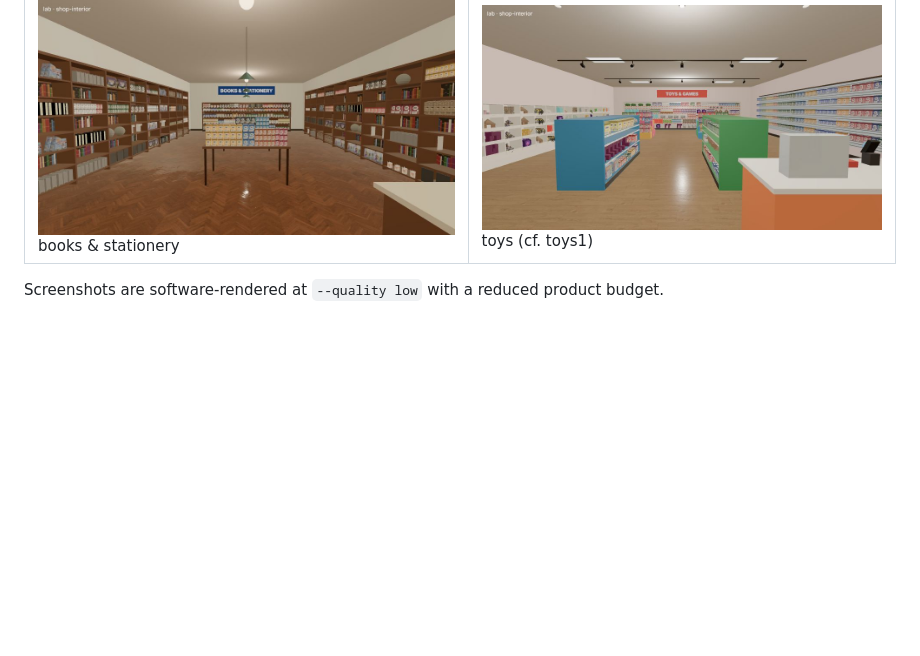
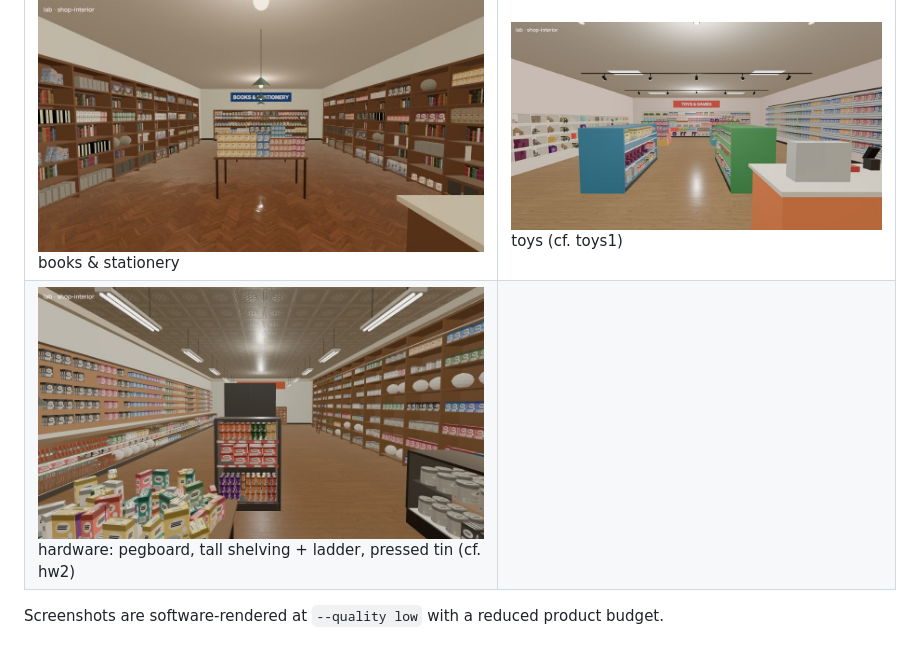
Before and after one commit to cktang88/3d-world-objects, a Markdown page: docs/research/shops.md, the part around the change. GitHub-like rendering; pictures changed too: docs/research/img/shop-hardware.jpg (added); blank space fills up the shorter version.

Commit message:
Shops research: hardware store screenshot
Co-Authored-By: Claude Opus 5.5 <noreply@anthropic.com>
Claude-Session: https://claude.ai/code/session_01BpmvtRiJVKMpkdosebwfjq

```diff
--- a/docs/research/shops.md
+++ b/docs/research/shops.md
@@ -88,5 +88,6 @@ Lab: `/?lab=shop-interior&type=<type>&seed=<n>&budget=<tris>&containers=closed`.
 | ![antiques](img/shop-antiques.jpg) antiques (cf. antique1) | ![furniture](img/shop-furniture.jpg) furniture vignettes (cf. furn2) |
 | ![garden](img/shop-garden.jpg) plant shop (cf. plants1) | ![electronics](img/shop-electronics.jpg) electronics |
 | ![stationery](img/shop-stationery.jpg) books & stationery | ![toys](img/shop-toys.jpg) toys (cf. toys1) |
+| ![hardware](img/shop-hardware.jpg) hardware: pegboard, tall shelving + ladder, pressed tin (cf. hw2) | |
 
 Screenshots are software-rendered at `--quality low` with a reduced product budget.
```
